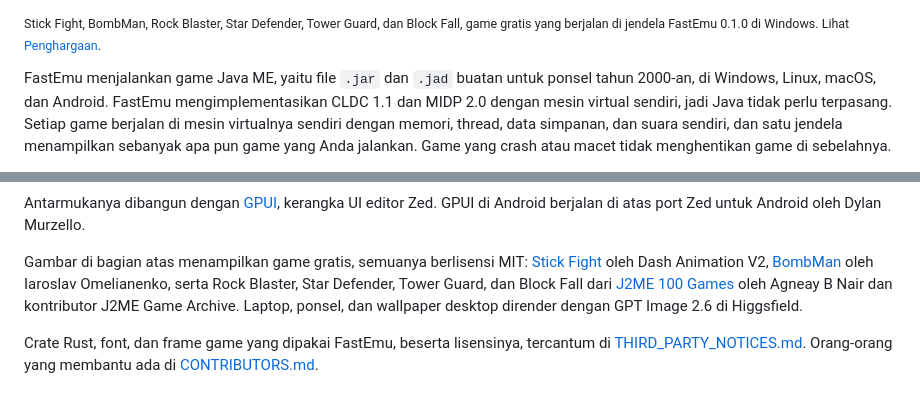
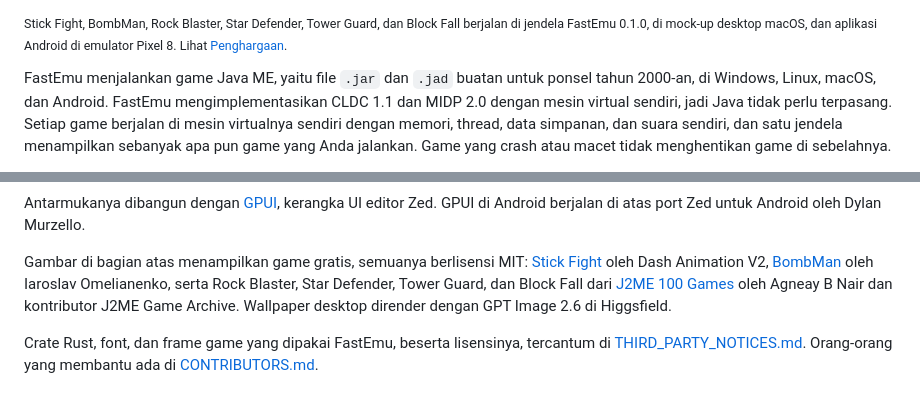
Before and after one commit to fzn0x/FastEmu, a Markdown page: README.id.md, 2 parts joined by grey strips. GitHub-like rendering.

Commit message:
docs(readme): show flat macOS and Android screenshots instead of the 3D picture (#82)

```diff
--- a/README.id.md
+++ b/README.id.md
@@ -27,7 +25,8 @@ hasil render. Desktop macOS di sekitar jendela adalah mock-up.</sub>
 
 <sub>Stick Fight, BombMan, Rock Blaster, Star Defender, Tower Guard, dan
-Block Fall, game gratis yang berjalan di jendela FastEmu 0.1.0 di
-Windows. Lihat [Penghargaan](#penghargaan).</sub>
+Block Fall berjalan di jendela FastEmu 0.1.0, di mock-up desktop macOS,
+dan aplikasi Android di emulator Pixel 8. Lihat
+[Penghargaan](#penghargaan).</sub>
 
 FastEmu menjalankan game Java ME, yaitu file `.jar` dan `.jad` buatan
 untuk ponsel tahun 2000-an, di Windows, Linux, macOS, dan Android. FastEmu
@@ -193,8 +192,8 @@ oleh Dash Animation V2,
 [BombMan](https://github.com/yaricom/bombman-RL-AI-J2ME) oleh Iaroslav
 Omelianenko, serta Rock Blaster, Star Defender, Tower Guard, dan Block
 Fall dari [J2ME 100 Games](https://github.com/agneay/j2me-100-games) oleh
-Agneay B Nair dan kontributor J2ME Game Archive. Laptop, ponsel, dan
-wallpaper desktop dirender dengan GPT Image 2.6 di Higgsfield.
+Agneay B Nair dan kontributor J2ME Game Archive. Wallpaper desktop
+dirender dengan GPT Image 2.6 di Higgsfield.
 
 Crate Rust, font, dan frame game yang dipakai FastEmu, beserta
 lisensinya, tercantum di [THIRD_PARTY_NOTICES.md](THIRD_PARTY_NOTICES.md).
```
Also changed, not shown: other parts of README.id.md (+4 -6 lines), README.md (+9 -10 lines), THIRD_PARTY_NOTICES.md (+1 -1 lines), docs/images/android.png (added), docs/images/hero.jpg (deleted), 2 other files.
